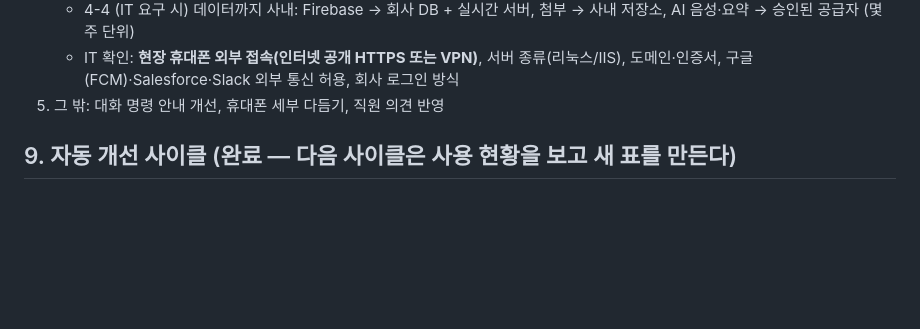
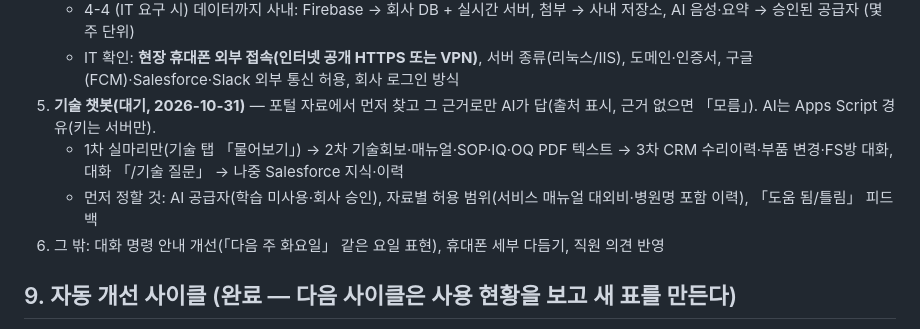
Before and after one commit to balhm12/fs-talk, a Markdown page: CLAUDE.md, the part around the change. Drawn GitHub-style; blank space fills up the shorter version.

Commit message:
앞으로의 순서에 기술 챗봇(대기) 기록
Co-Authored-By: Claude Opus 5.5 <noreply@anthropic.com>
Claude-Session: https://claude.ai/code/session_01HEnRBawtXpQeAoYyDm3XTn

```diff
--- a/CLAUDE.md
+++ b/CLAUDE.md
@@ -113,7 +113,10 @@
    - 4-3 Salesforce·Slack 연동을 회사 서버로
    - 4-4 (IT 요구 시) 데이터까지 사내: Firebase → 회사 DB + 실시간 서버, 첨부 → 사내 저장소, AI 음성·요약 → 승인된 공급자 (몇 주 단위)
    - IT 확인: **현장 휴대폰 외부 접속(인터넷 공개 HTTPS 또는 VPN)**, 서버 종류(리눅스/IIS), 도메인·인증서, 구글(FCM)·Salesforce·Slack 외부 통신 허용, 회사 로그인 방식
-5. 그 밖: 대화 명령 안내 개선, 휴대폰 세부 다듬기, 직원 의견 반영
+5. **기술 챗봇(대기, 2026-10-31)** — 포털 자료에서 먼저 찾고 그 근거로만 AI가 답(출처 표시, 근거 없으면 「모름」). AI는 Apps Script 경유(키는 서버만).
+   - 1차 실마리만(기술 탭 「물어보기」) → 2차 기술회보·매뉴얼·SOP·IQ·OQ PDF 텍스트 → 3차 CRM 수리이력·부품 변경·FS방 대화, 대화 「/기술 질문」 → 나중 Salesforce 지식·이력
+   - 먼저 정할 것: AI 공급자(학습 미사용·회사 승인), 자료별 허용 범위(서비스 매뉴얼 대외비·병원명 포함 이력), 「도움 됨/틀림」 피드백
+6. 그 밖: 대화 명령 안내 개선(「다음 주 화요일」 같은 요일 표현), 휴대폰 세부 다듬기, 직원 의견 반영
 
 ## 9. 자동 개선 사이클 (완료 — 다음 사이클은 사용 현황을 보고 새 표를 만든다)
 
```
